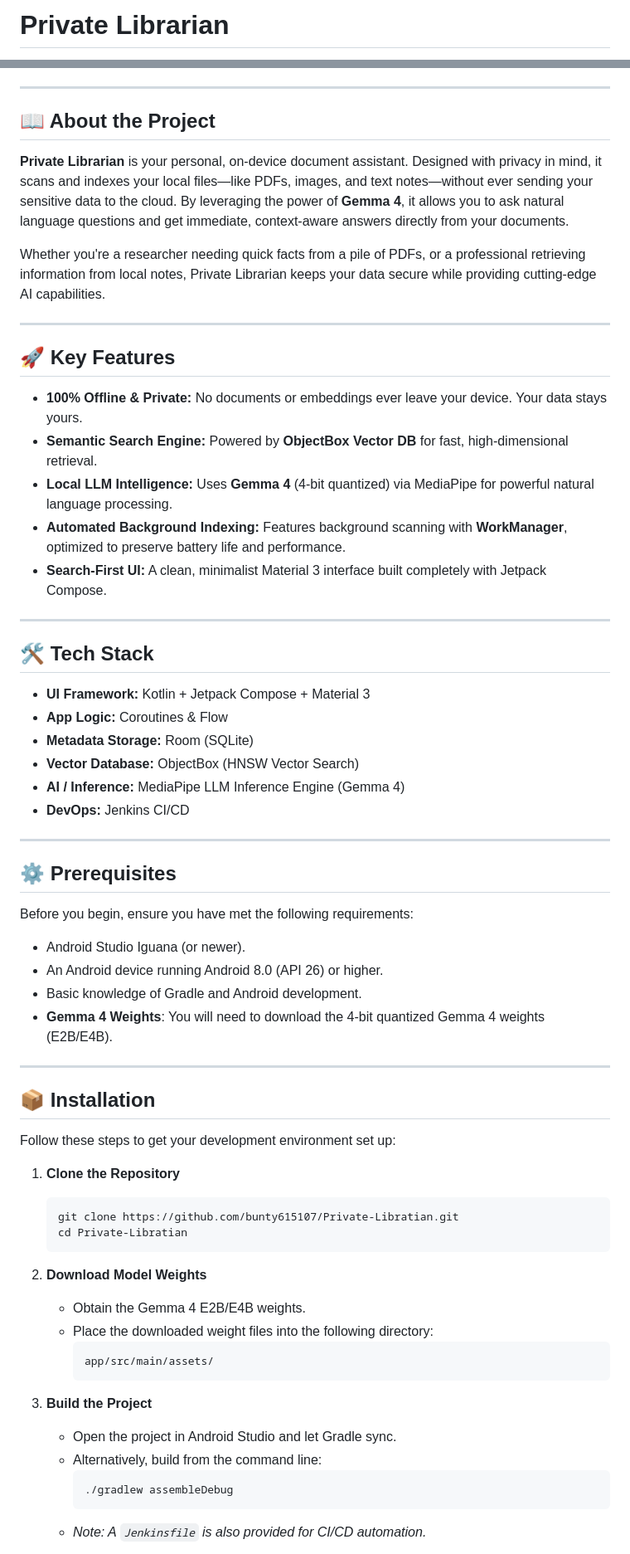
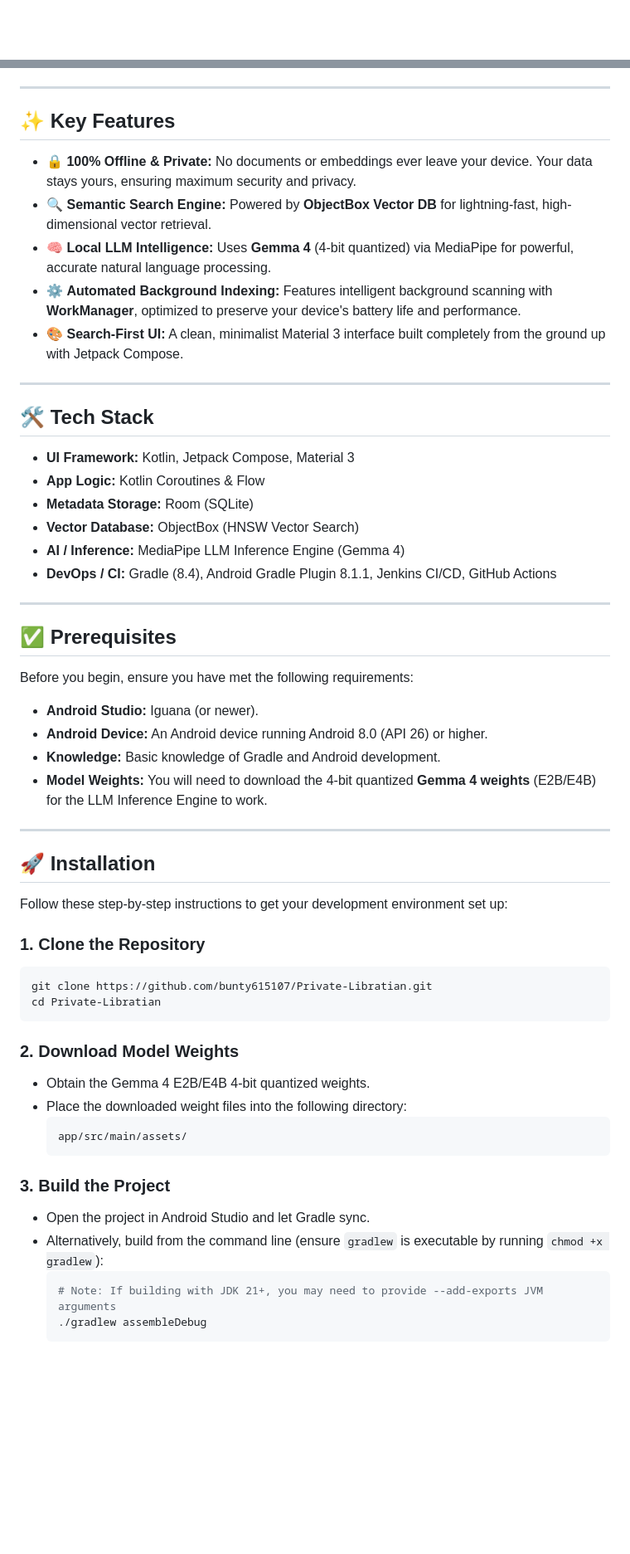
Before and after one commit to bunty615107/Private-Libratian, a Markdown page: README.md, 2 parts joined by grey strips. Shown at 83% size. Rendered like a GitHub page; blank space fills up the shorter version.

````diff
--- a/README.md
+++ b/README.md
@@ -1,2 +1,2 @@
-# Private Librarian
+<div align="center">
 
@@ -29,67 +39,59 @@ A privacy-first, on-device AI assistant for Android that indexes your local docu
 
 ---
 
-## 📖 About the Project
+## ✨ Key Features
 
-**Private Librarian** is your personal, on-device document assistant. Designed with privacy in mind, it scans and indexes your local files—like PDFs, images, and text notes—without ever sending your sensitive data to the cloud. By leveraging the power of **Gemma 4**, it allows you to ask natural language questions and get immediate, context-aware answers directly from your documents.
-
-Whether you're a researcher needing quick facts from a pile of PDFs, or a professional retrieving information from local notes, Private Librarian keeps your data secure while providing cutting-edge AI capabilities.
-
----
-
-## 🚀 Key Features
-
-- **100% Offline & Private:** No documents or embeddings ever leave your device. Your data stays yours.
-- **Semantic Search Engine:** Powered by **ObjectBox Vector DB** for fast, high-dimensional retrieval.
-- **Local LLM Intelligence:** Uses **Gemma 4** (4-bit quantized) via MediaPipe for powerful natural language processing.
-- **Automated Background Indexing:** Features background scanning with **WorkManager**, optimized to preserve battery life and performance.
-- **Search-First UI:** A clean, minimalist Material 3 interface built completely with Jetpack Compose.
+- 🔒 **100% Offline & Private:** No documents or embeddings ever leave your device. Your data stays yours, ensuring maximum security and privacy.
+- 🔍 **Semantic Search Engine:** Powered by **ObjectBox Vector DB** for lightning-fast, high-dimensional vector retrieval.
+- 🧠 **Local LLM Intelligence:** Uses **Gemma 4** (4-bit quantized) via MediaPipe for powerful, accurate natural language processing.
+- ⚙️ **Automated Background Indexing:** Features intelligent background scanning with **WorkManager**, optimized to preserve your device's battery life and performance.
+- 🎨 **Search-First UI:** A clean, minimalist Material 3 interface built completely from the ground up with Jetpack Compose.
 
 ---
 
 ## 🛠️ Tech Stack
 
-- **UI Framework:** Kotlin + Jetpack Compose + Material 3
-- **App Logic:** Coroutines & Flow
+- **UI Framework:** Kotlin, Jetpack Compose, Material 3
+- **App Logic:** Kotlin Coroutines & Flow
 - **Metadata Storage:** Room (SQLite)
 - **Vector Database:** ObjectBox (HNSW Vector Search)
 - **AI / Inference:** MediaPipe LLM Inference Engine (Gemma 4)
-- **DevOps:** Jenkins CI/CD
+- **DevOps / CI:** Gradle (8.4), Android Gradle Plugin 8.1.1, Jenkins CI/CD, GitHub Actions
 
 ---
 
-## ⚙️ Prerequisites
+## ✅ Prerequisites
 
 Before you begin, ensure you have met the following requirements:
-- Android Studio Iguana (or newer).
-- An Android device running Android 8.0 (API 26) or higher.
-- Basic knowledge of Gradle and Android development.
-- **Gemma 4 Weights**: You will need to download the 4-bit quantized Gemma 4 weights (E2B/E4B).
+- **Android Studio:** Iguana (or newer).
+- **Android Device:** An Android device running Android 8.0 (API 26) or higher.
+- **Knowledge:** Basic knowledge of Gradle and Android development.
+- **Model Weights:** You will need to download the 4-bit quantized **Gemma 4 weights** (E2B/E4B) for the LLM Inference Engine to work.
 
 ---
 
-## 📦 Installation
+## 🚀 Installation
 
-Follow these steps to get your development environment set up:
+Follow these step-by-step instructions to get your development environment set up:
 
-1. **Clone the Repository**
-   ```bash
-   git clone https://github.com/bunty615107/Private-Libratian.git
-   cd Private-Libratian
-   ```
+### 1. Clone the Repository
+```bash
+git clone https://github.com/bunty615107/Private-Libratian.git
+cd Private-Libratian
+```
 
-2. **Download Model Weights**
-   - Obtain the Gemma 4 E2B/E4B weights.
-   - Place the downloaded weight files into the following directory:
-     ```
-     app/src/main/assets/
-     ```
+### 2. Download Model Weights
+- Obtain the Gemma 4 E2B/E4B 4-bit quantized weights.
+- Place the downloaded weight files into the following directory:
+  ```text
+  app/src/main/assets/
+  ```
 
-3. **Build the Project**
-   - Open the project in Android Studio and let Gradle sync.
-   - Alternatively, build from the command line:
-     ```bash
-     ./gradlew assembleDebug
-     ```
-   - *Note: A `Jenkinsfile` is also provided for CI/CD automation.*
+### 3. Build the Project
+- Open the project in Android Studio and let Gradle sync.
+- Alternatively, build from the command line (ensure `gradlew` is executable by running `chmod +x gradlew`):
+  ```bash
+  # Note: If building with JDK 21+, you may need to provide --add-exports JVM arguments
+  ./gradlew assembleDebug
+  ```
 
````
Also changed, not shown: other parts of README.md (+64 -28 lines).
